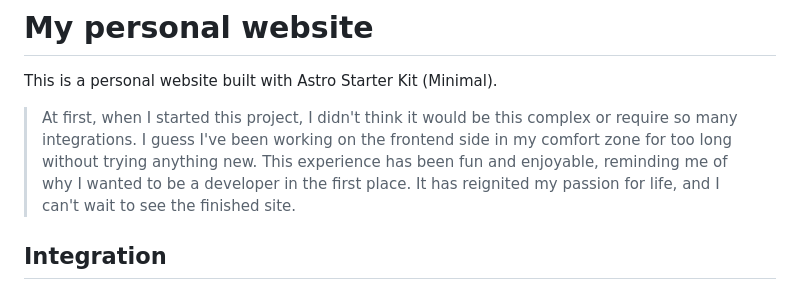
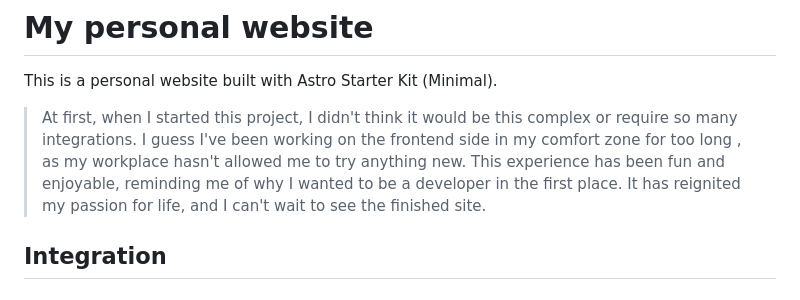
Before and after one commit to LoneExile/blog, a Markdown page: .github/README.md, the part around the change. Rendered like a GitHub page.

Commit message:
Update README.md
it's not me.

```diff
--- a/.github/README.md
+++ b/.github/README.md
@@ -4,8 +4,8 @@ This is a personal website built with Astro Starter Kit (Minimal).
 
 > At first, when I started this project, I didn't think it would be this complex
 > or require so many integrations. I guess I've been working on the frontend
-> side in my comfort zone for too long without trying anything new. This
-> experience has been fun and enjoyable, reminding me of why I wanted to be a
+> side in my comfort zone for too long , as my workplace hasn't allowed me to try anything new.
+> This experience has been fun and enjoyable, reminding me of why I wanted to be a
 > developer in the first place. It has reignited my passion for life, and I
 > can't wait to see the finished site.
 
```
